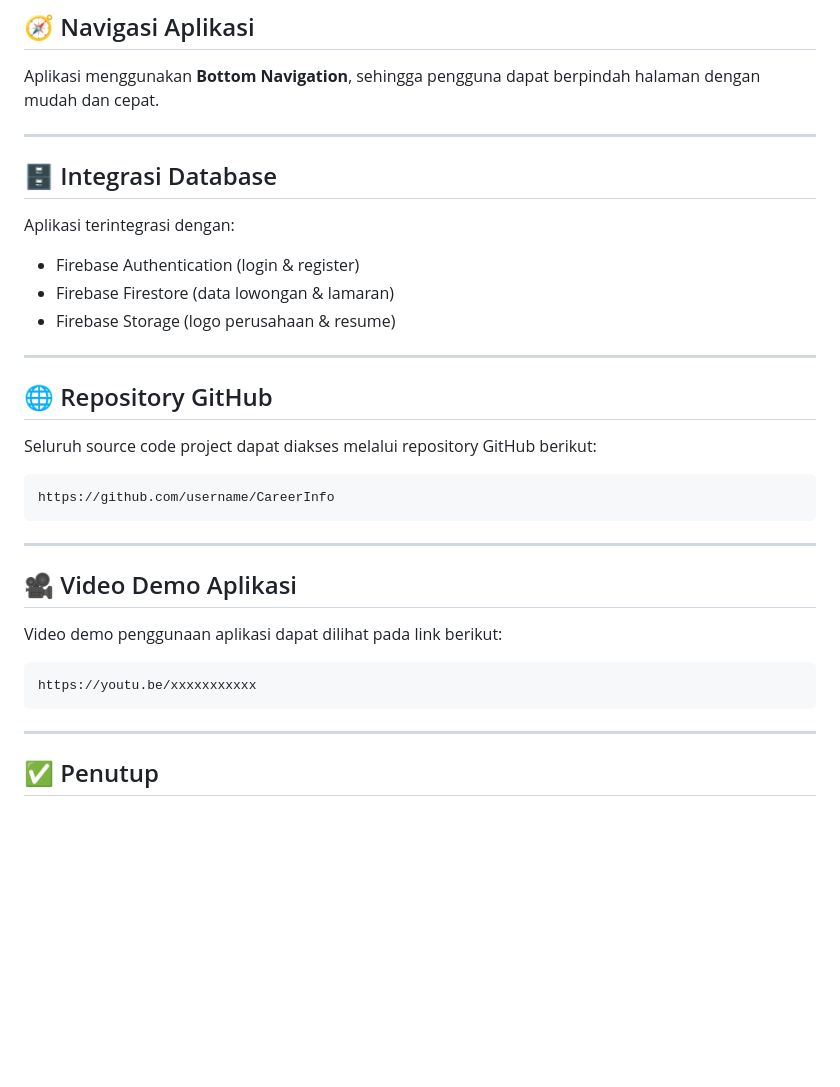
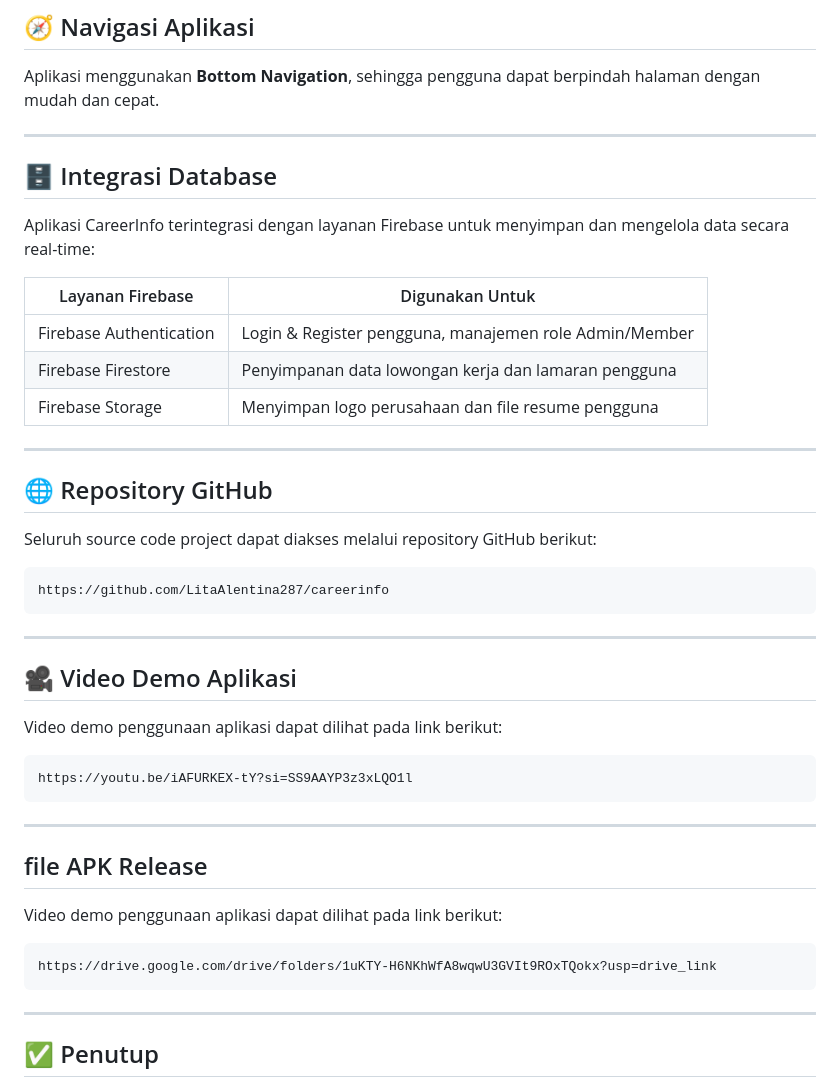
Before and after one commit to LitaAlentina287/careerinfo, a Markdown page: README.md, the part around the change. Rendered like a GitHub page; blank space fills up the shorter version.

````diff
--- a/README.md
+++ b/README.md
@@ -200,13 +200,17 @@ Aplikasi menggunakan **Bottom Navigation**, sehingga pengguna dapat berpindah ha
 
 ---
 
+
 ## 🗄️ Integrasi Database
 
-Aplikasi terintegrasi dengan:
+Aplikasi CareerInfo terintegrasi dengan layanan Firebase untuk menyimpan dan mengelola data secara real-time:
 
-* Firebase Authentication (login & register)
-* Firebase Firestore (data lowongan & lamaran)
-* Firebase Storage (logo perusahaan & resume)
+| Layanan Firebase | Digunakan Untuk |
+|-----------------|----------------|
+| Firebase Authentication | Login & Register pengguna, manajemen role Admin/Member |
+| Firebase Firestore | Penyimpanan data lowongan kerja dan lamaran pengguna |
+| Firebase Storage | Menyimpan logo perusahaan dan file resume pengguna |
+
 
 ---
 
@@ -215,7 +219,7 @@ Aplikasi terintegrasi dengan:
 Seluruh source code project dapat diakses melalui repository GitHub berikut:
 
 ```md
-https://github.com/username/CareerInfo
+https://github.com/LitaAlentina287/careerinfo
 ```
 
 ---
@@ -225,11 +229,20 @@ https://github.com/username/CareerInfo
 Video demo penggunaan aplikasi dapat dilihat pada link berikut:
 
 ```md
-https://youtu.be/xxxxxxxxxxx
+https://youtu.be/iAFURKEX-tY?si=SS9AAYP3z3xLQO1l
 ```
 
 ---
 
+## file APK Release
+
+Video demo penggunaan aplikasi dapat dilihat pada link berikut:
+
+```md
+https://drive.google.com/drive/folders/1uKTY-H6NKhWfA8wqwU3GVIt9ROxTQokx?usp=drive_link
+```
+
+---
 
 ## ✅ Penutup
 
````
